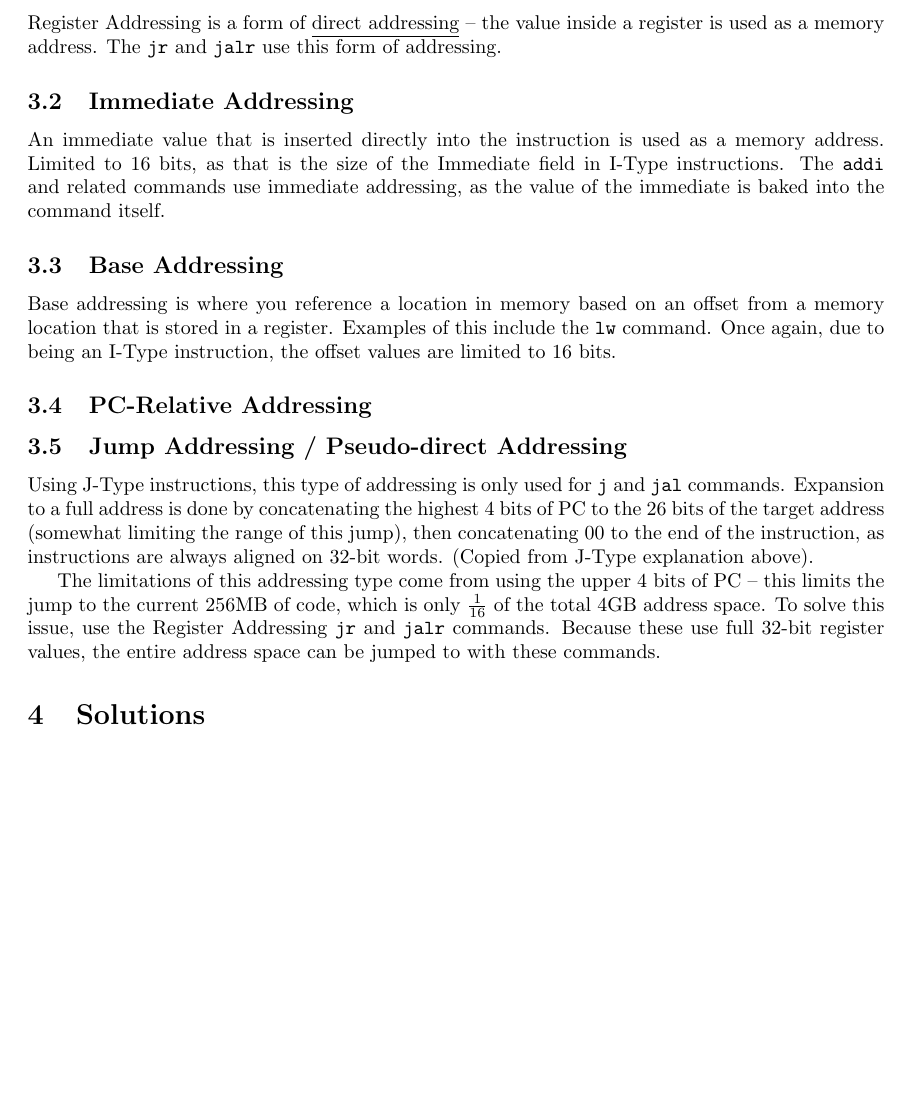
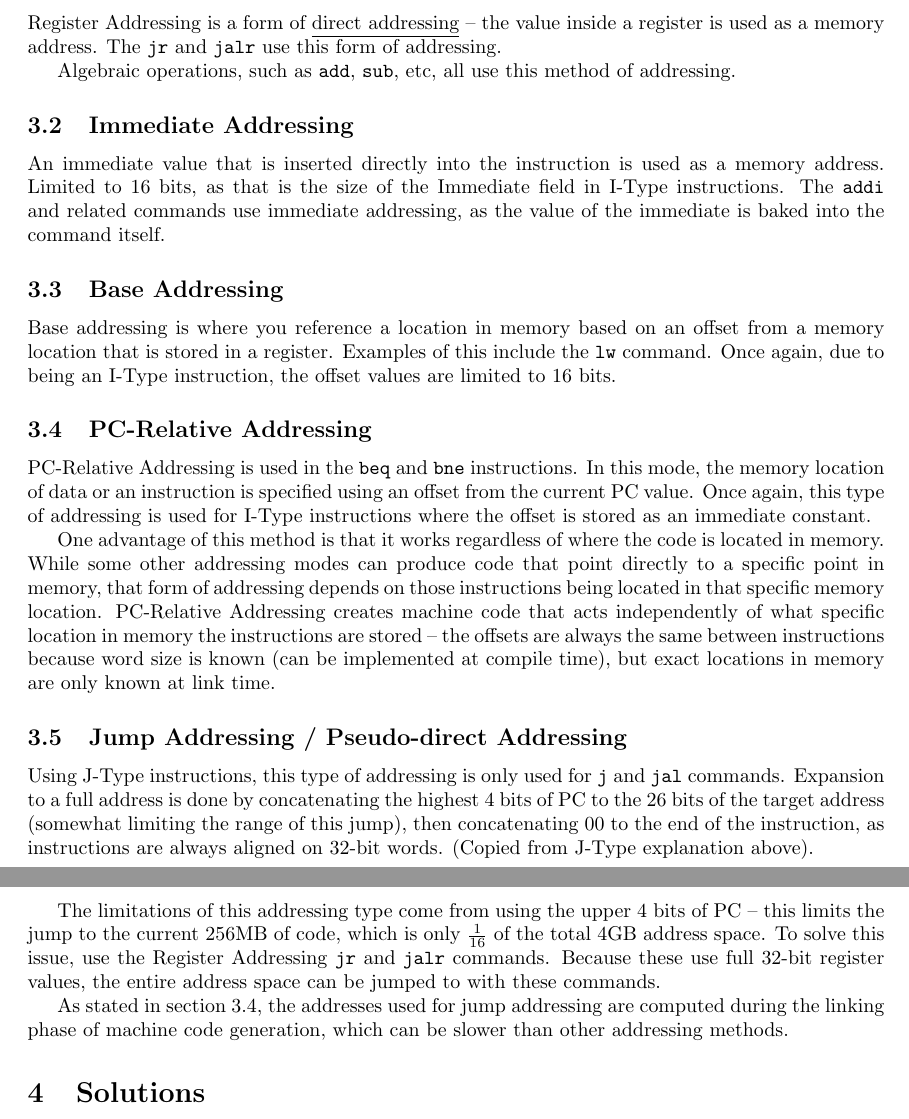
Before and after one commit to Will-Bo/CMPEN331_Exam_Review, a LaTeX problem sheet (Exam1/Exam1.tex): part of page 4 of 6 before the commit and two parts of pages 4 and 5 of 6 after it, the two joined at a grey line, cut so that both start at the same text, the shorter picture padded with empty space. Compiled offline with pdfLaTeX.

Commit message:
Finished rough outline of Addressing Modes section

```diff
--- a/Exam1/Exam1.tex
+++ b/Exam1/Exam1.tex
@@ -132,28 +132,37 @@ target address: ``Target Address'' -- An immediate that represents the instructi
 There are multiple ways that memory is addressed for various operations in MIPS assembly.
 
 
-\subsection{Register Addressing}\index{Addressing Modes!Register Addressing}
+\subsection{Register Addressing}\label{Register Addressing}\index{Addressing Modes!Register Addressing}
 
 Register Addressing is a form of \underline{direct addressing} -- the value inside a register is used as a memory address. The \texttt{jr} and \texttt{jalr} use this form of addressing.
 
+Algebraic operations, such as \texttt{add}, \texttt{sub}, etc, all use this method of addressing.
 
-\subsection{Immediate Addressing}\index{Addressing Modes!Immediate Addressing}
+
+\subsection{Immediate Addressing}\label{Immediate Addressing}\index{Addressing Modes!Immediate Addressing}
 
 An immediate value that is inserted directly into the instruction is used as a memory address. Limited to 16 bits, as that is the size of the Immediate field in I-Type instructions. The \texttt{addi} and related commands use immediate addressing, as the value of the immediate is baked into the command itself.
 
 
-\subsection{Base Addressing}\index{Addressing Modes!Base Addressing}
+\subsection{Base Addressing}\label{Base Addressing}\index{Addressing Modes!Base Addressing}
 
 Base addressing is where you reference a location in memory based on an offset from a memory location that is stored in a register. Examples of this include the \texttt{lw} command. Once again, due to being an I-Type instruction, the offset values are limited to 16 bits.
 
 
-\subsection{PC-Relative Addressing}\index{Addressing Modes!PC-Relative Addressing}
+\subsection{PC-Relative Addressing}\label{PC-Relative Addressing}\index{Addressing Modes!PC-Relative Addressing}
 
-\subsection{Jump Addressing / Pseudo-direct Addressing}\index{Addressing Modes!Jump Addressing}
+PC-Relative Addressing is used in the \texttt{beq} and \texttt{bne} instructions. In this mode, the memory location of data or an instruction is specified using an offset from the current PC value. Once again, this type of addressing is used for I-Type instructions where the offset is stored as an immediate constant.
+
+One advantage of this method is that it works regardless of where the code is located in memory. While some other addressing modes can produce code that point directly to a specific point in memory, that form of addressing depends on those instructions being located in that specific memory location. PC-Relative Addressing creates machine code that acts independently of what specific location in memory the instructions are stored -- the offsets are always the same between instructions because word size is known (can be implemented at compile time), but exact locations in memory are only known at link time.
+
+
+\subsection{Jump Addressing / Pseudo-direct Addressing}\label{Jump Addressing}\index{Addressing Modes!Jump Addressing}
 
 Using J-Type instructions, this type of addressing is only used for \texttt{j} and \texttt{jal} commands. Expansion to a full address is done by concatenating the highest 4 bits of PC to the 26 bits of the target address (somewhat limiting the range of this jump), then concatenating 00 to the end of the instruction, as instructions are always aligned on 32-bit words. (Copied from J-Type explanation above).
 
 The limitations of this addressing type come from using the upper 4 bits of PC -- this limits the jump to the current 256MB of code, which is only $\frac{1}{16}$ of the total 4GB address space. To solve this issue, use the Register Addressing \texttt{jr} and \texttt{jalr} commands. Because these use full 32-bit register values, the entire address space can be jumped to with these commands.
+
+As stated in section \ref{PC-Relative Addressing}, the addresses used for jump addressing are computed during the linking phase of machine code generation, which can be slower than other addressing methods.
 
 
 %% No problem ideas yet, but come up with some!
```
Also changed, not shown: Exam1/Exam1.pdf.
